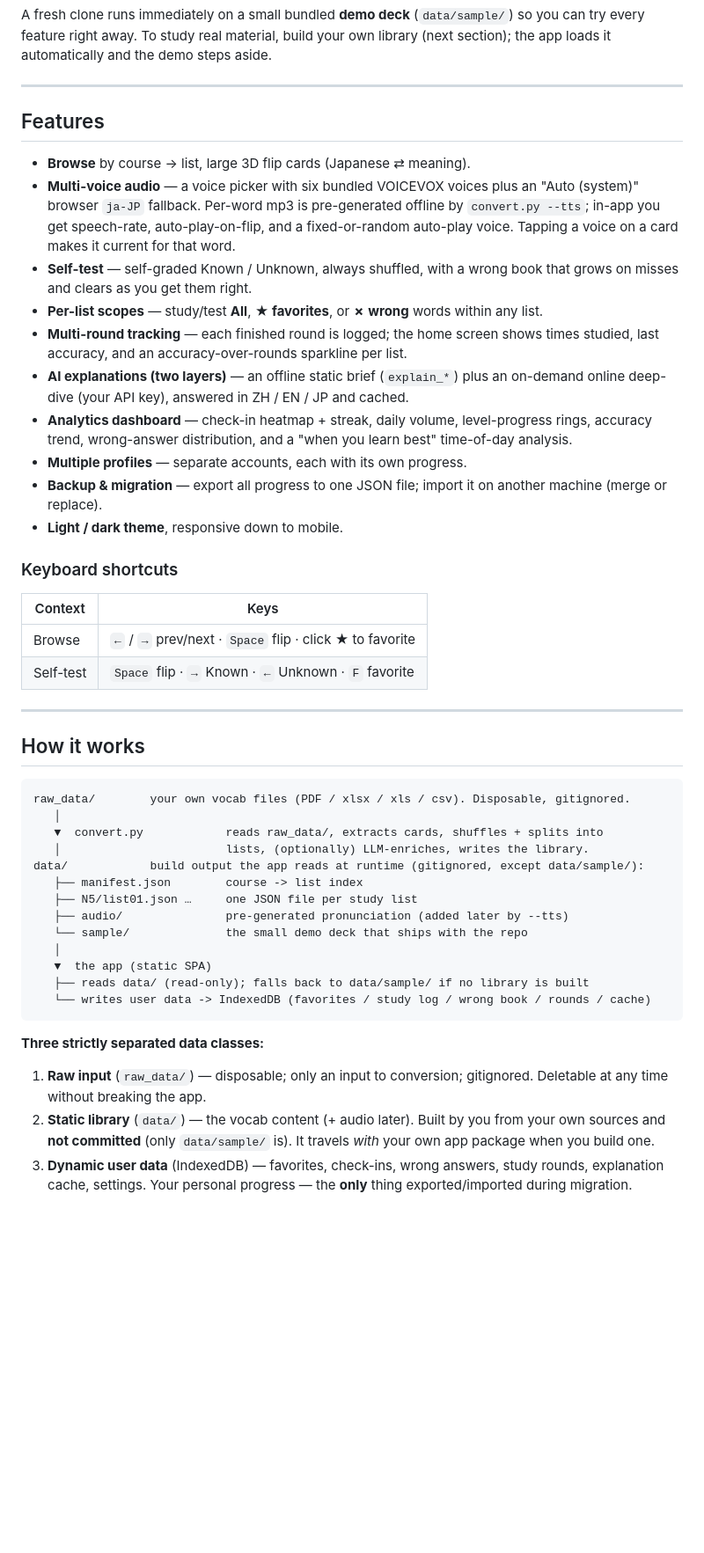
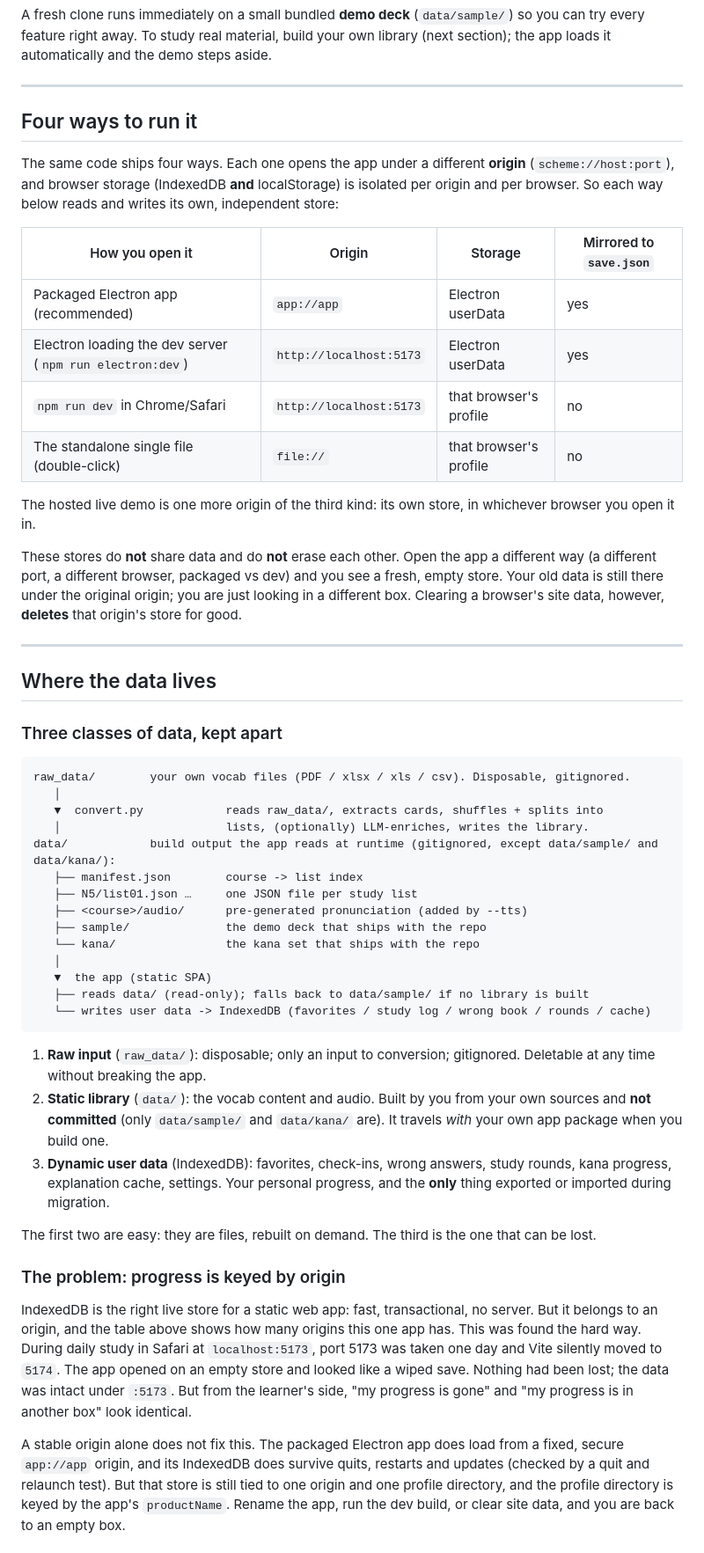
Before and after one commit to is-ClarkHu/jp-flashcard, a Markdown page: README.md, the part around one of its changes. Shown at 88% size. GitHub-like rendering; blank space fills up the shorter version.

Commit message:
docs: explain runtime storage and desktop persistence

````diff
--- a/README.md
+++ b/README.md
@@ -64,64 +64,78 @@ you can try every feature right away. To study real material, build your own lib
 
 ---
 
-## Features
+## Four ways to run it
 
-- **Browse** by course → list, large 3D flip cards (Japanese ⇄ meaning).
-- **Multi-voice audio** — a voice picker with six bundled VOICEVOX voices plus an
-  "Auto (system)" browser `ja-JP` fallback. Per-word mp3 is pre-generated offline by
-  `convert.py --tts`; in-app you get speech-rate, auto-play-on-flip, and a
-  fixed-or-random auto-play voice. Tapping a voice on a card makes it current for
-  that word.
-- **Self-test** — self-graded Known / Unknown, always shuffled, with a wrong book
-  that grows on misses and clears as you get them right.
-- **Per-list scopes** — study/test **All**, **★ favorites**, or **✗ wrong** words
-  within any list.
-- **Multi-round tracking** — each finished round is logged; the home screen shows
-  times studied, last accuracy, and an accuracy-over-rounds sparkline per list.
-- **AI explanations (two layers)** — an offline static brief (`explain_*`) plus an
-  on-demand online deep-dive (your API key), answered in ZH / EN / JP and cached.
-- **Analytics dashboard** — check-in heatmap + streak, daily volume, level-progress
-  rings, accuracy trend, wrong-answer distribution, and a "when you learn best"
-  time-of-day analysis.
-- **Multiple profiles** — separate accounts, each with its own progress.
-- **Backup & migration** — export all progress to one JSON file; import it on
-  another machine (merge or replace).
-- **Light / dark theme**, responsive down to mobile.
+The same code ships four ways. Each one opens the app under a different
+**origin** (`scheme://host:port`), and browser storage (IndexedDB **and**
+localStorage) is isolated per origin and per browser. So each way below reads and
+writes its own, independent store:
 
-### Keyboard shortcuts
+| How you open it | Origin | Storage | Mirrored to `save.json` |
+| --- | --- | --- | --- |
+| Packaged Electron app (recommended) | `app://app` | Electron userData | yes |
+| Electron loading the dev server (`npm run electron:dev`) | `http://localhost:5173` | Electron userData | yes |
+| `npm run dev` in Chrome/Safari | `http://localhost:5173` | that browser's profile | no |
+| The standalone single file (double-click) | `file://` | that browser's profile | no |
 
-| Context | Keys |
-|---|---|
-| Browse | `←` / `→` prev/next · `Space` flip · click ★ to favorite |
-| Self-test | `Space` flip · `→` Known · `←` Unknown · `F` favorite |
+The hosted live demo is one more origin of the third kind: its own store, in
+whichever browser you open it in.
+
+These stores do **not** share data and do **not** erase each other. Open the app
+a different way (a different port, a different browser, packaged vs dev) and you
+see a fresh, empty store. Your old data is still there under the original origin;
+you are just looking in a different box. Clearing a browser's site data, however,
+**deletes** that origin's store for good.
 
 ---
 
-## How it works
+## Where the data lives
+
+### Three classes of data, kept apart
 
 ```
 raw_data/        your own vocab files (PDF / xlsx / xls / csv). Disposable, gitignored.
    │
    ▼  convert.py            reads raw_data/, extracts cards, shuffles + splits into
    │                        lists, (optionally) LLM-enriches, writes the library.
-data/            build output the app reads at runtime (gitignored, except data/sample/):
+data/            build output the app reads at runtime (gitignored, except data/sample/ and data/kana/):
    ├── manifest.json        course -> list index
    ├── N5/list01.json …     one JSON file per study list
-   ├── audio/               pre-generated pronunciation (added later by --tts)
-   └── sample/              the small demo deck that ships with the repo
+   ├── <course>/audio/      pre-generated pronunciation (added by --tts)
+   ├── sample/              the demo deck that ships with the repo
+   └── kana/                the kana set that ships with the repo
    │
    ▼  the app (static SPA)
    ├── reads data/ (read-only); falls back to data/sample/ if no library is built
    └── writes user data -> IndexedDB (favorites / study log / wrong book / rounds / cache)
 ```
 
-**Three strictly separated data classes:**
+1. **Raw input** (`raw_data/`): disposable; only an input to conversion;
+   gitignored. Deletable at any time without breaking the app.
+2. **Static library** (`data/`): the vocab content and audio. Built by you from
+   your own sources and **not committed** (only `data/sample/` and `data/kana/`
+   are). It travels *with* your own app package when you build one.
+3. **Dynamic user data** (IndexedDB): favorites, check-ins, wrong answers, study
+   rounds, kana progress, explanation cache, settings. Your personal progress, and
+   the **only** thing exported or imported during migration.
 
-1. **Raw input** (`raw_data/`) — disposable; only an input to conversion;
-   gitignored. Deletable at any time without breaking the app.
-2. **Static library** (`data/`) — the vocab content (+ audio later). Built by you
-   from your own sources and **not committed** (only `data/sample/` is). It travels
-   *with* your own app package when you build one.
-3. **Dynamic user data** (IndexedDB) — favorites, check-ins, wrong answers, study
-   rounds, explanation cache, settings. Your personal progress — the **only** thing
-   exported/imported during migration.
+The first two are easy: they are files, rebuilt on demand. The third is the one
+that can be lost.
+
+### The problem: progress is keyed by origin
+
+IndexedDB is the right live store for a static web app: fast, transactional, no
+server. But it belongs to an origin, and the table above shows how many origins
+this one app has. This was found the hard way. During daily study in Safari at
+`localhost:5173`, port 5173 was taken one day and Vite silently moved to `5174`.
+The app opened on an empty store and looked like a wiped save. Nothing had been
+lost; the data was intact under `:5173`. But from the learner's side, "my progress
+is gone" and "my progress is in another box" look identical.
+
+A stable origin alone does not fix this. The packaged Electron app does load from
+a fixed, secure `app://app` origin, and its IndexedDB does survive quits,
+restarts and updates (checked by a quit and relaunch test). But that store is
+still tied to one origin and one profile directory, and the profile directory is
+keyed by the app's `productName`. Rename the app, run the dev build, or clear
+site data, and you are back to an empty box.
+
````
Also changed, not shown: other parts of README.md (+49 -0 lines).
